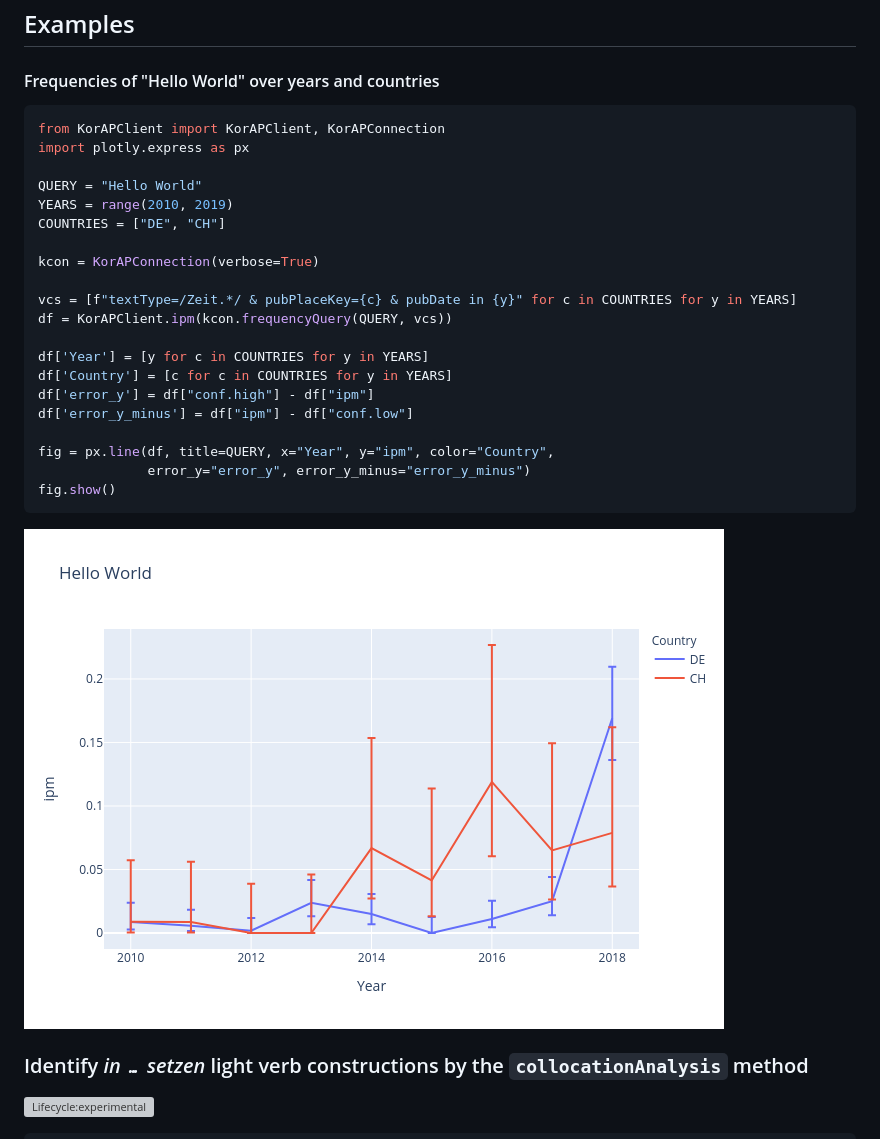
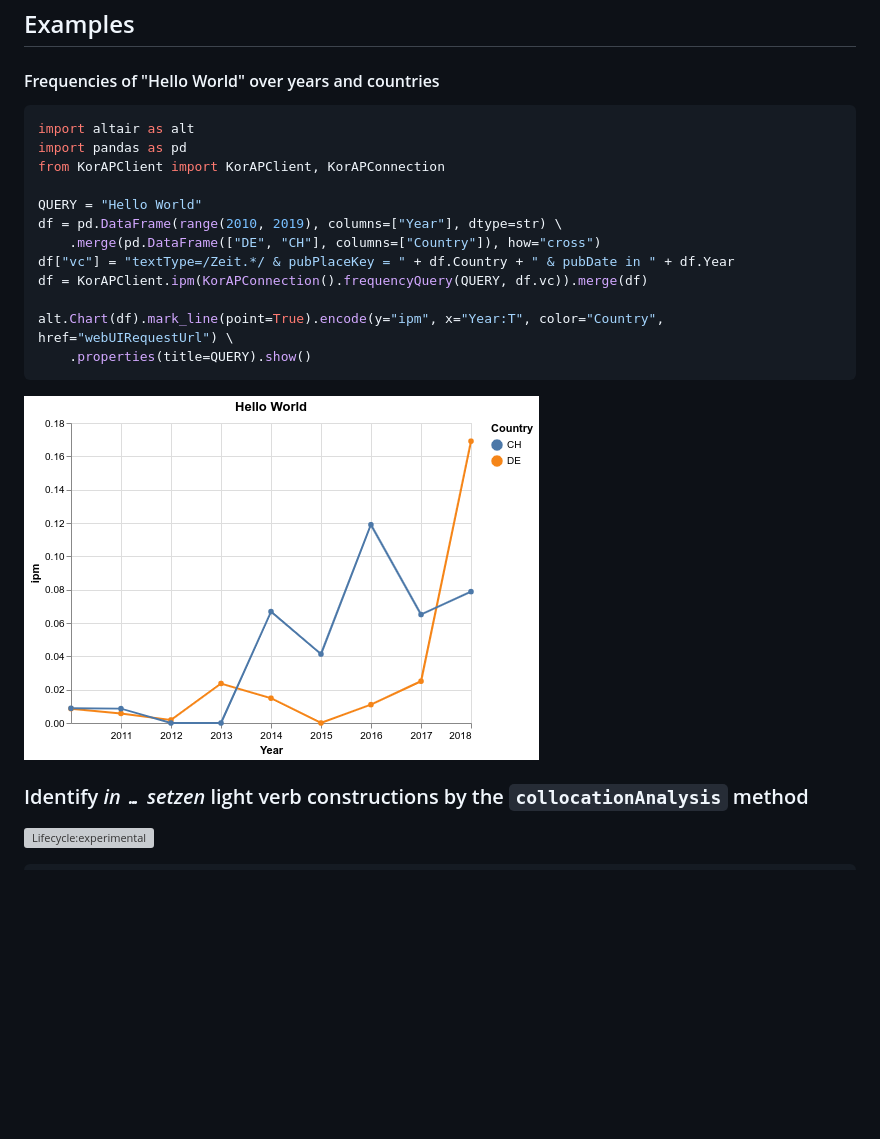
Before and after one commit to KorAP/PythonKorAPClient, a Markdown page: Readme.md, the part around the change. Drawn GitHub-style; pictures changed too: figures/hello-world.png; blank space fills up the shorter version; grey boxes are pictures that could not be loaded.

Commit message:
Use Altair/Vega-Lite instead of Plotly express in Readme.md
Change-Id: I8f22c23715af9944bcf5f4595f0ab07b1a3381fd

````diff
--- a/Readme.md
+++ b/Readme.md
@@ -67,26 +67,18 @@ KorAPConnection(verbose=True) \
 ## Examples
 #### Frequencies of "Hello World" over years and countries
 ```python
+import altair as alt
+import pandas as pd
 from KorAPClient import KorAPClient, KorAPConnection
-import plotly.express as px
 
 QUERY = "Hello World"
-YEARS = range(2010, 2019)
-COUNTRIES = ["DE", "CH"]
+df = pd.DataFrame(range(2010, 2019), columns=["Year"], dtype=str) \
+    .merge(pd.DataFrame(["DE", "CH"], columns=["Country"]), how="cross")
+df["vc"] = "textType=/Zeit.*/ & pubPlaceKey = " + df.Country + " & pubDate in " + df.Year
+df = KorAPClient.ipm(KorAPConnection().frequencyQuery(QUERY, df.vc)).merge(df)
 
-kcon = KorAPConnection(verbose=True)
-
-vcs = [f"textType=/Zeit.*/ & pubPlaceKey={c} & pubDate in {y}" for c in COUNTRIES for y in YEARS]
-df = KorAPClient.ipm(kcon.frequencyQuery(QUERY, vcs))
-
-df['Year'] = [y for c in COUNTRIES for y in YEARS]
-df['Country'] = [c for c in COUNTRIES for y in YEARS]
-df['error_y'] = df["conf.high"] - df["ipm"]
-df['error_y_minus'] = df["ipm"] - df["conf.low"]
-
-fig = px.line(df, title=QUERY, x="Year", y="ipm", color="Country",
-              error_y="error_y", error_y_minus="error_y_minus")
-fig.show()
+alt.Chart(df).mark_line(point=True).encode(y="ipm", x="Year:T", color="Country", href="webUIRequestUrl") \
+    .properties(title=QUERY).show()
 ```
 ![Frequency per million words of “Hello World“ in DE vs. AT from 2010 to 2018 in newspapers and magazines](figures/hello-world.png)
 
````
